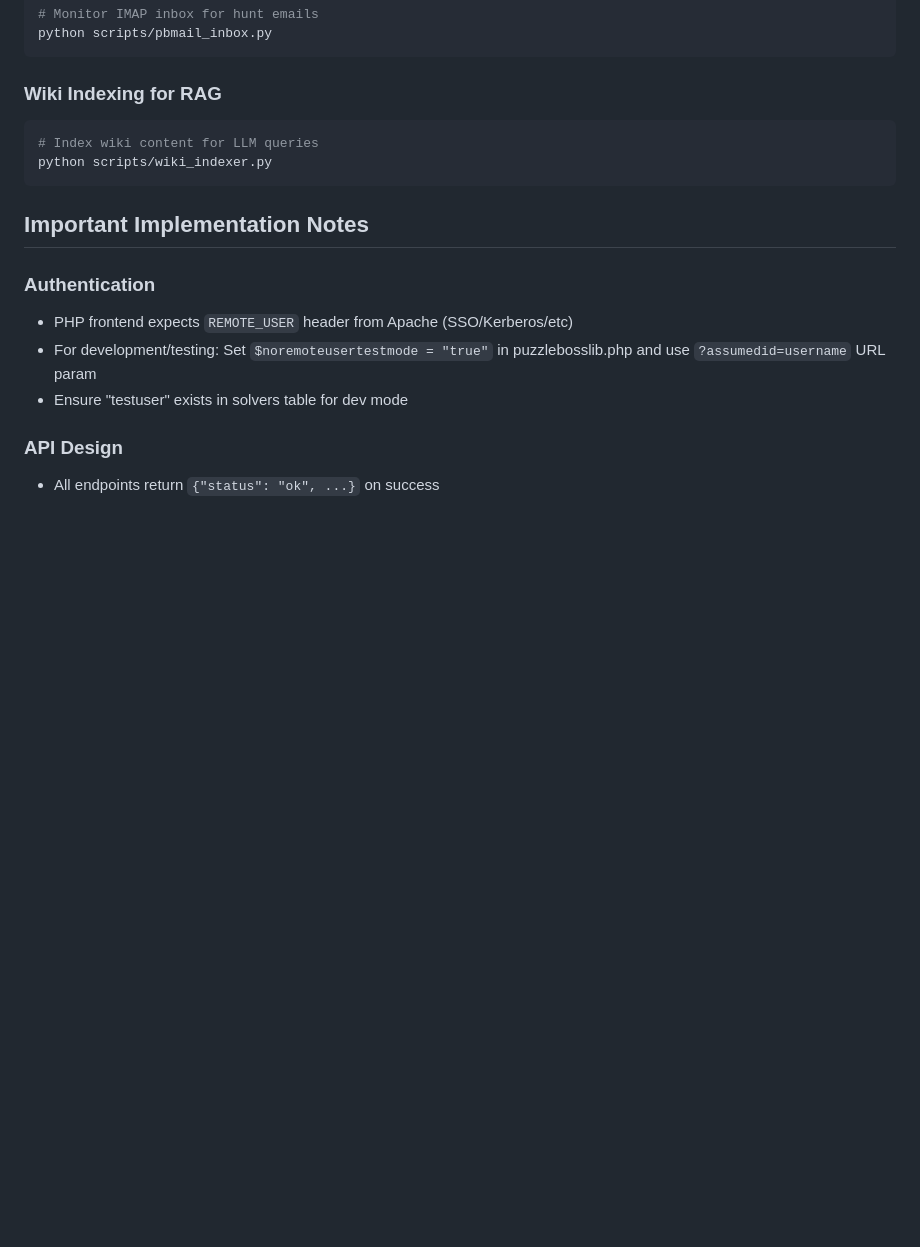
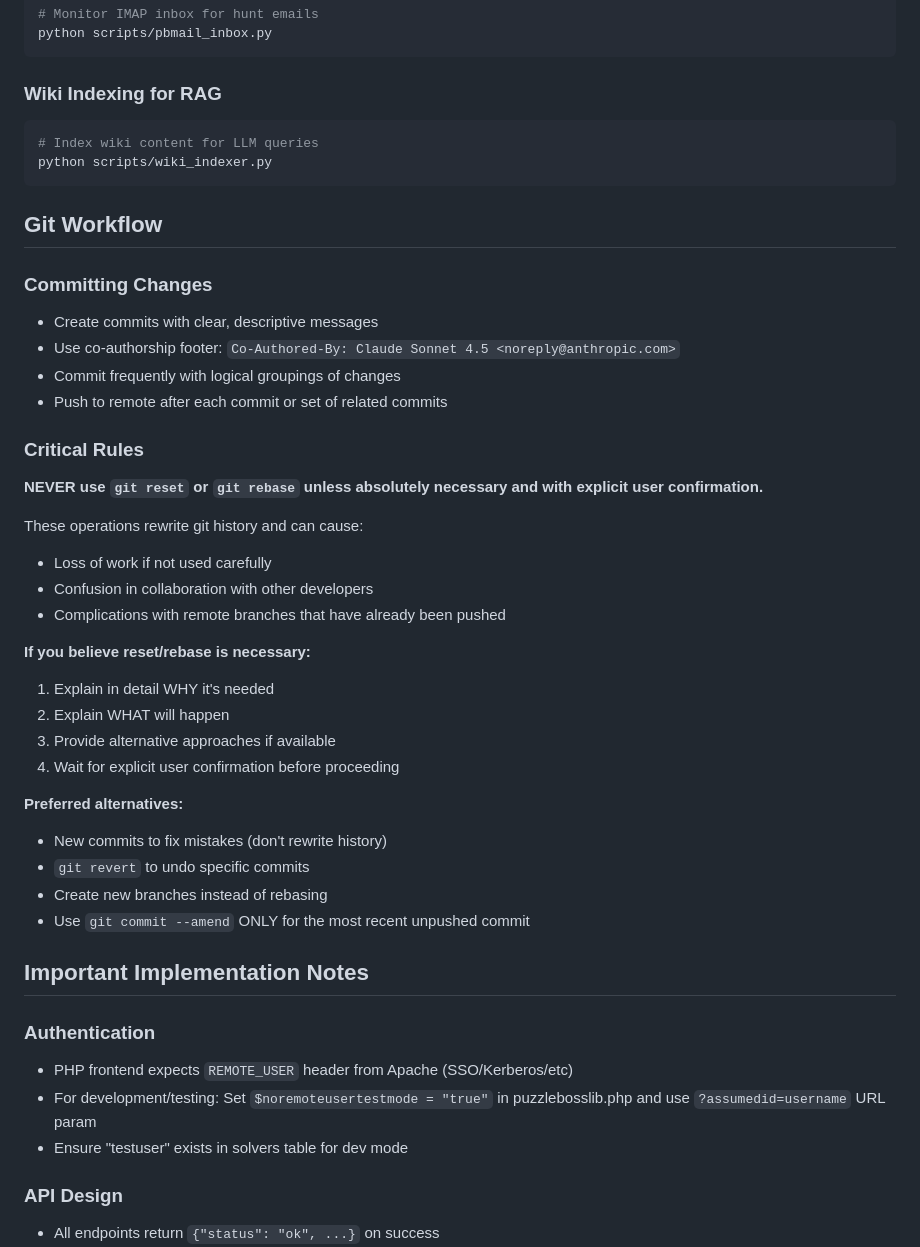
Before and after one commit to bigjimmy/puzzleboss2, a Markdown page: CLAUDE.md, the part around the change. Rendered like a GitHub page; blank space fills up the shorter version.

Commit message:
Add Git Workflow guidelines to CLAUDE.md
Add explicit rules against using git reset/rebase without user confirmation:
- Explain dangers of rewriting git history
- Require full explanation and confirmation before use
- Provide safer alternatives (new commits, revert, amend)

These operations can cause loss of work and collaboration issues,
so they should only be used as a last resort with explicit approval.

Co-Authored-By: Claude Sonnet 4.5 <noreply@anthropic.com>

````diff
--- a/CLAUDE.md
+++ b/CLAUDE.md
@@ -227,6 +227,34 @@ python scripts/pbmail_inbox.py
 python scripts/wiki_indexer.py
 ```
 
+## Git Workflow
+
+### Committing Changes
+- Create commits with clear, descriptive messages
+- Use co-authorship footer: `Co-Authored-By: Claude Sonnet 4.5 <noreply@anthropic.com>`
+- Commit frequently with logical groupings of changes
+- Push to remote after each commit or set of related commits
+
+### Critical Rules
+**NEVER use `git reset` or `git rebase` unless absolutely necessary and with explicit user confirmation.**
+
+These operations rewrite git history and can cause:
+- Loss of work if not used carefully
+- Confusion in collaboration with other developers
+- Complications with remote branches that have already been pushed
+
+**If you believe reset/rebase is necessary:**
+1. Explain in detail WHY it's needed
+2. Explain WHAT will happen
+3. Provide alternative approaches if available
+4. Wait for explicit user confirmation before proceeding
+
+**Preferred alternatives:**
+- New commits to fix mistakes (don't rewrite history)
+- `git revert` to undo specific commits
+- Create new branches instead of rebasing
+- Use `git commit --amend` ONLY for the most recent unpushed commit
+
 ## Important Implementation Notes
 
 ### Authentication
````
